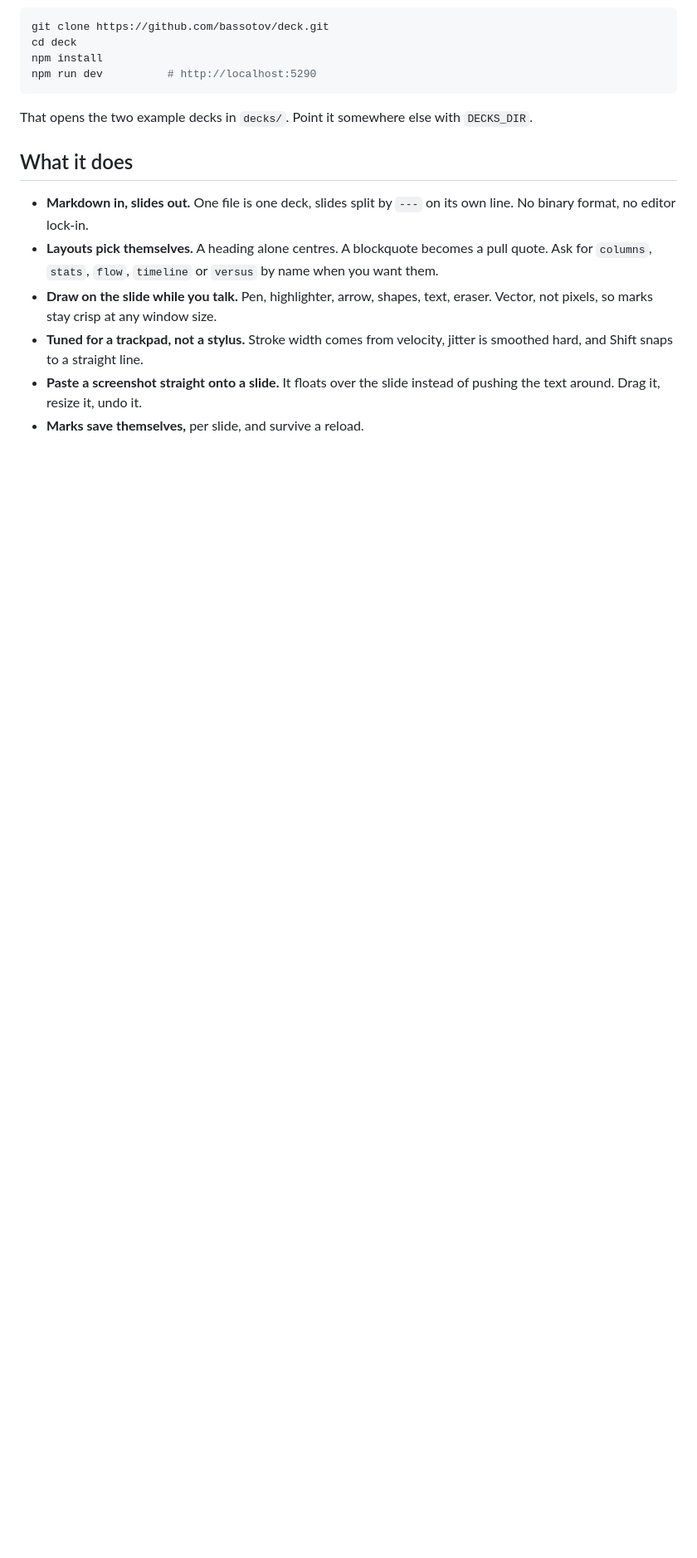
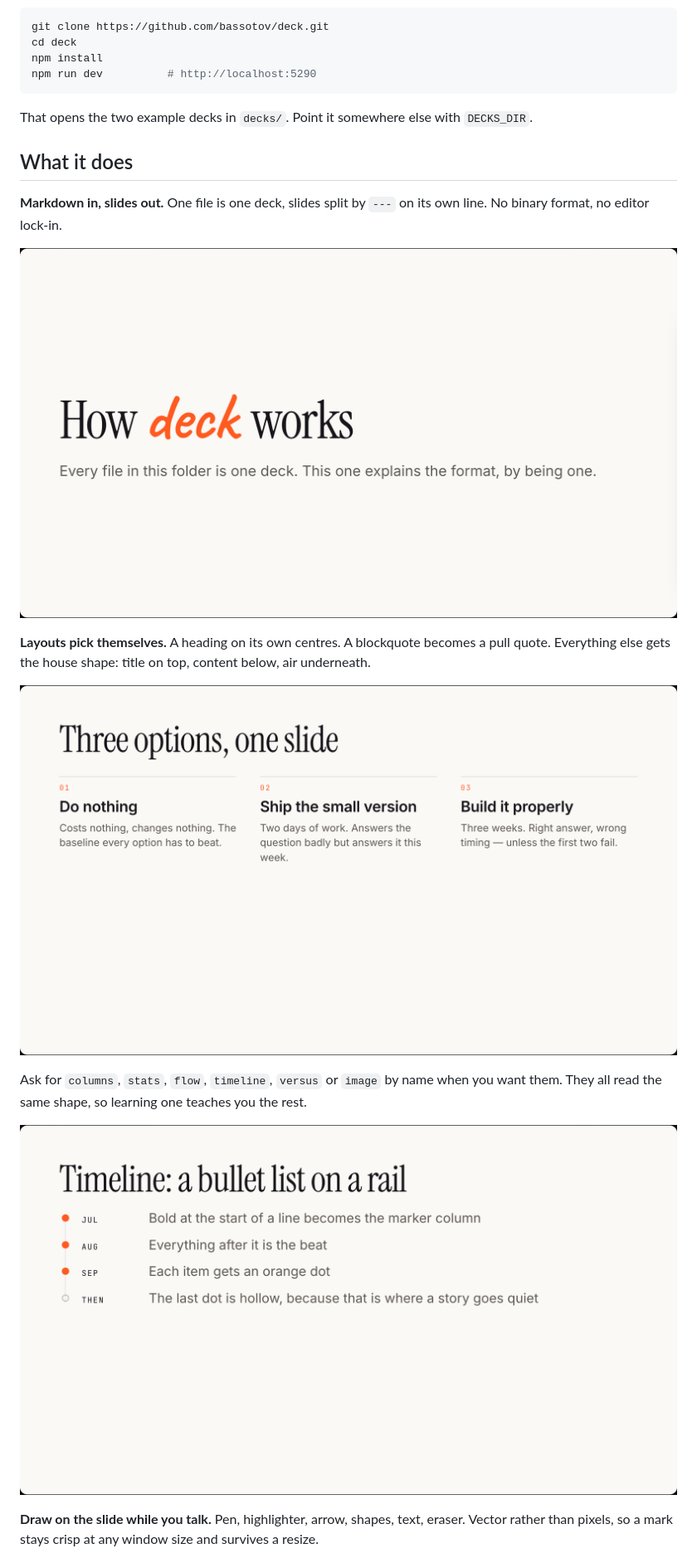
Before and after one commit to bassotov/deck, a Markdown page: README.md, the part around one of its changes. Shown at 83% size. GitHub-like rendering; pictures changed too: docs/columns.png (added), docs/timeline.png (added), docs/title.png (added); blank space fills up the shorter version.

```diff
--- a/README.md
+++ b/README.md
@@ -15,9 +15,17 @@ That opens the two example decks in `decks/`. Point it somewhere else with `DECK
 
 ## What it does
 
-- **Markdown in, slides out.** One file is one deck, slides split by `---` on its own line. No binary format, no editor lock-in.
-- **Layouts pick themselves.** A heading alone centres. A blockquote becomes a pull quote. Ask for `columns`, `stats`, `flow`, `timeline` or `versus` by name when you want them.
-- **Draw on the slide while you talk.** Pen, highlighter, arrow, shapes, text, eraser. Vector, not pixels, so marks stay crisp at any window size.
-- **Tuned for a trackpad, not a stylus.** Stroke width comes from velocity, jitter is smoothed hard, and Shift snaps to a straight line.
-- **Paste a screenshot straight onto a slide.** It floats over the slide instead of pushing the text around. Drag it, resize it, undo it.
-- **Marks save themselves,** per slide, and survive a reload.
+**Markdown in, slides out.** One file is one deck, slides split by `---` on its own line. No binary format, no editor lock-in.
+
+![A title slide](docs/title.png)
+
+**Layouts pick themselves.** A heading on its own centres. A blockquote becomes a pull quote. Everything else gets the house shape: title on top, content below, air underneath.
+
+![The columns layout](docs/columns.png)
+
+Ask for `columns`, `stats`, `flow`, `timeline`, `versus` or `image` by name when you want them. They all read the same shape, so learning one teaches you the rest.
+
+![The timeline layout](docs/timeline.png)
+
+**Draw on the slide while you talk.** Pen, highlighter, arrow, shapes, text, eraser. Vector rather than pixels, so a mark stays crisp at any window size and survives a resize.
+
```
Also changed, not shown: other parts of README.md (+23 -2 lines), CLAUDE.md (+13 -2 lines), docs/app.png (added), docs/stats.png (added).
